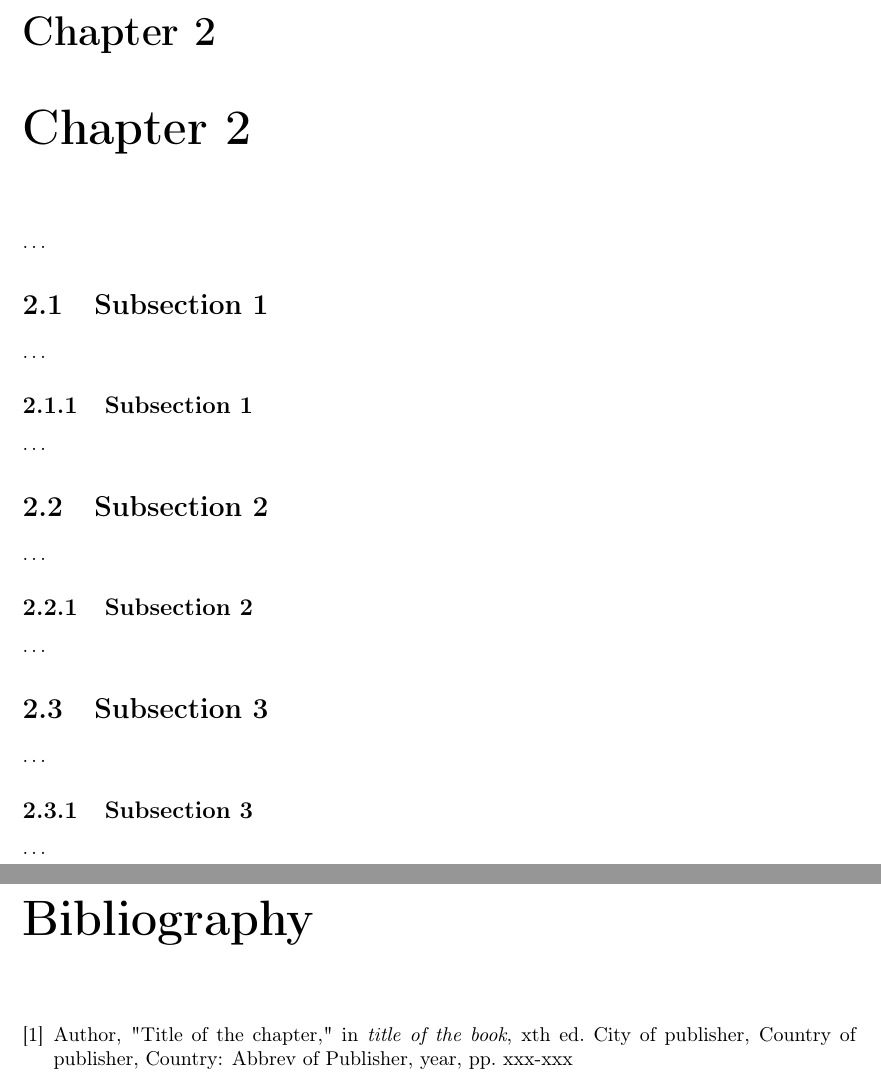
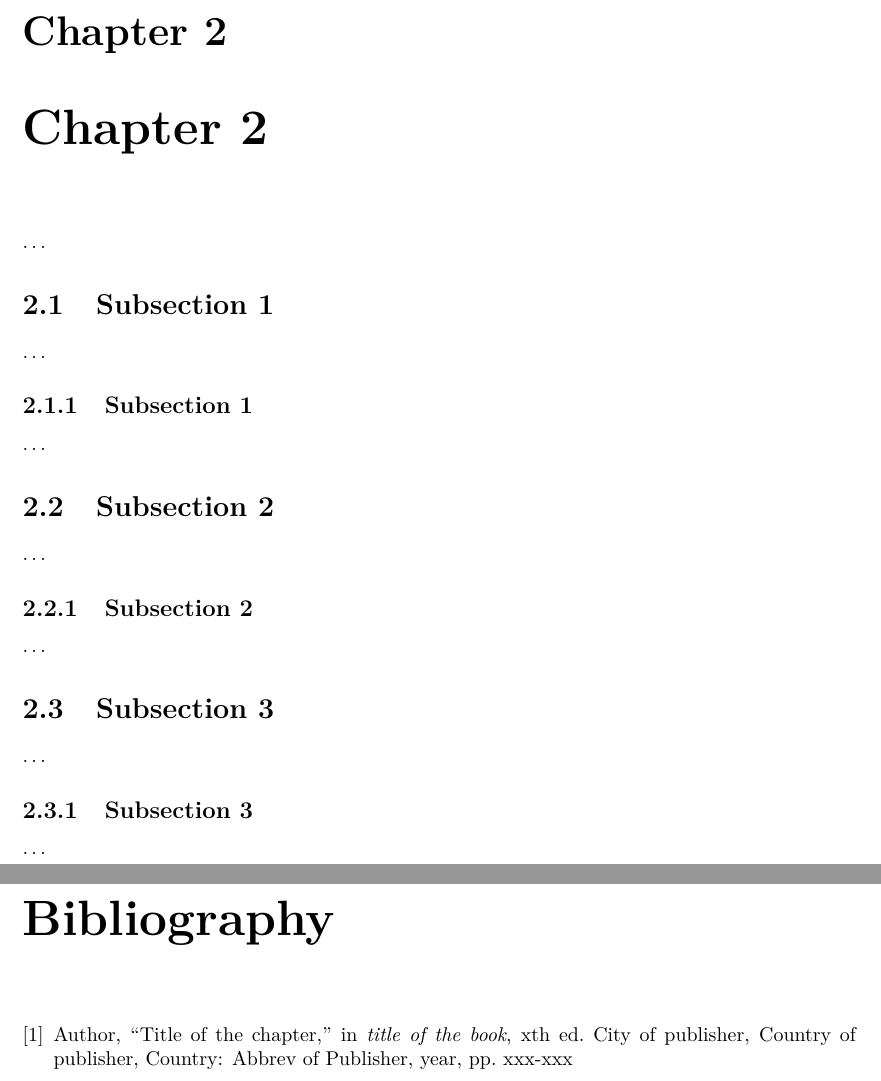
Before and after one commit to FourSixFour/minimalist-office-templates, a LaTeX document (minimalist-report.tex): two parts of pages 5 and 6 of 6, joined at a grey line, cut so that both start at the same text. Compiled offline with pdfLaTeX.

Commit message:
new head and quotes

```diff
--- a/minimalist-report.tex
+++ b/minimalist-report.tex
@@ -1,13 +1,18 @@
 \documentclass[10pt, a4paper, oneside]{report}
 
-\usepackage{setspace} % line spacing \begin{spacing}{2.5} end{spacing}
+% standard incantations
+\usepackage[T1]{fontenc}
+\usepackage[utf8]{inputenc}
+\usepackage{lmodern}
+\usepackage[english]{babel}
+
+% layout
+\usepackage{setspace}
 \usepackage{xcolor, color, tikz, hyperref}
 \usepackage[tmargin=0.75in]{geometry}
-\usepackage{listings} % source code
-\usepackage[utf8]{inputenc}
-\usepackage[T1]{fontenc}
-\usepackage[english]{babel} % language setting
 
+% programming
+\usepackage{listings}
 \begin{document}
 
 \thispagestyle{empty}
@@ -73,7 +78,7 @@
 
 \bibitem{book-ref}
   Author,
-  "Title of the chapter," in
+  ``Title of the chapter,'' in
   \emph{title of the book},
   xth ed.
   City of publisher,
```
Also changed, not shown: minimalist-article.tex (+12 -6 lines), minimalist-cv.tex (+13 -5 lines), minimalist-article.pdf, minimalist-cv.pdf, minimalist-report.pdf.
